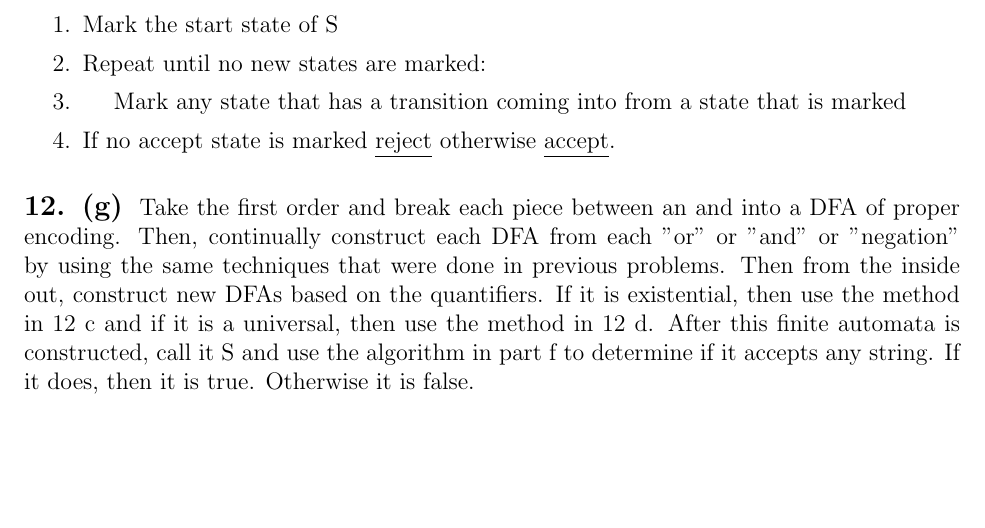
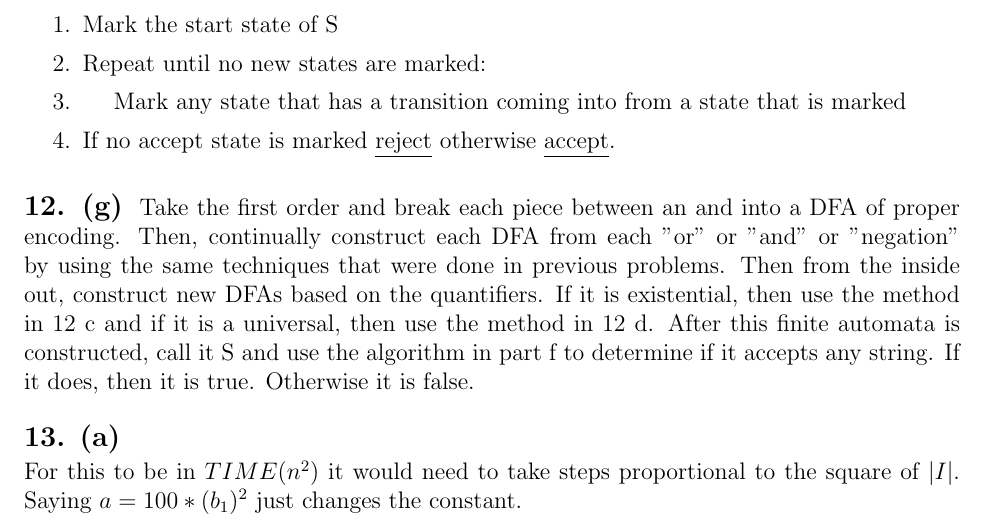
Before and after one commit to varughese/CS1511, a LaTeX document (week5/feb11.tex): part of page 2 of 2, cut so that both start at the same text, the shorter picture padded with empty space. Compiled offline with pdfLaTeX.

```diff
--- a/week5/feb11.tex
+++ b/week5/feb11.tex
@@ -80,4 +80,9 @@
 the algorithm in part f to determine if it accepts any string. If it does, then it is true. Otherwise
 it is false.
 
+\problem{13. (a)}
+
+For this to be in $TIME(n^2)$ it would need to take steps proportional to the square of $|I|$.
+Saying $a = 100*(b_1)^2$ just changes the constant.
+
 \end{document}
```
Also changed, not shown: week5/feb11.pdf.
